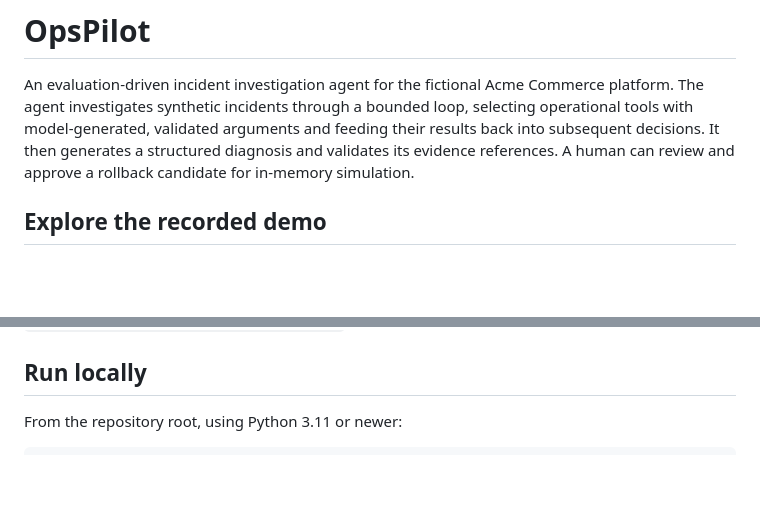
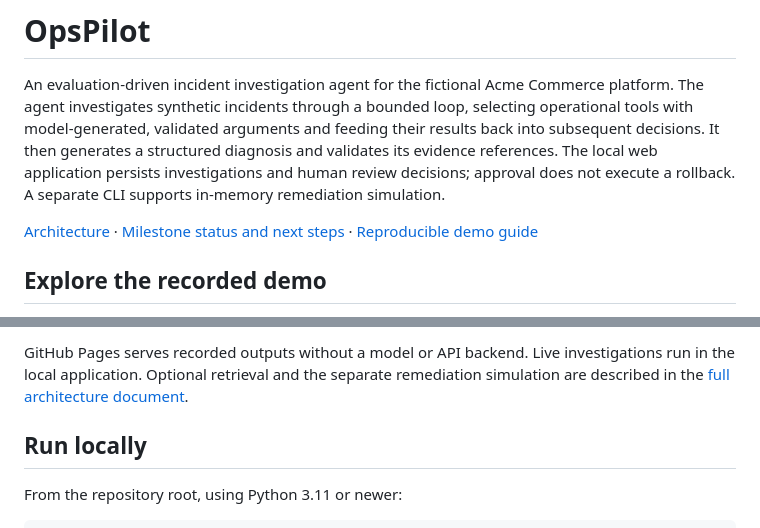
Before and after one commit to abhigyan04/opspilot, a Markdown page: README.md, 2 parts joined by grey strips. Drawn GitHub-style; blank space fills up the shorter version.

Commit message:
Docs: Update README, architecture and milestone status

```diff
--- a/README.md
+++ b/README.md
@@ -4,8 +4,13 @@ An evaluation-driven incident investigation agent for the fictional Acme
 Commerce platform. The agent investigates synthetic incidents through a bounded
 loop, selecting operational tools with model-generated, validated arguments
 and feeding their results back into subsequent decisions. It then generates a
-structured diagnosis and validates its evidence references. A human can review
-and approve a rollback candidate for in-memory simulation.
+structured diagnosis and validates its evidence references. The local web
+application persists investigations and human review decisions; approval does
+not execute a rollback. A separate CLI supports in-memory remediation simulation.
+
+[Architecture](docs/architecture.md) ·
+[Milestone status and next steps](docs/milestone-status.md) ·
+[Reproducible demo guide](docs/milestone-12-demo.md)
 
 ## Explore the recorded demo
 
@@ -29,3 +76,7 @@ was verified through GitHub's API: `Python tests`, `Docker smoke test`, and
+GitHub Pages serves recorded outputs without a model or API backend. Live
+investigations run in the local application. Optional retrieval and the separate
+remediation simulation are described in the
+[full architecture document](docs/architecture.md).
 
 ## Run locally
 
```
Also changed, not shown: other parts of README.md (+42 -0 lines), docs/architecture.md (+125 -0 lines), docs/milestone-status.md (added, +58 -0 lines).
